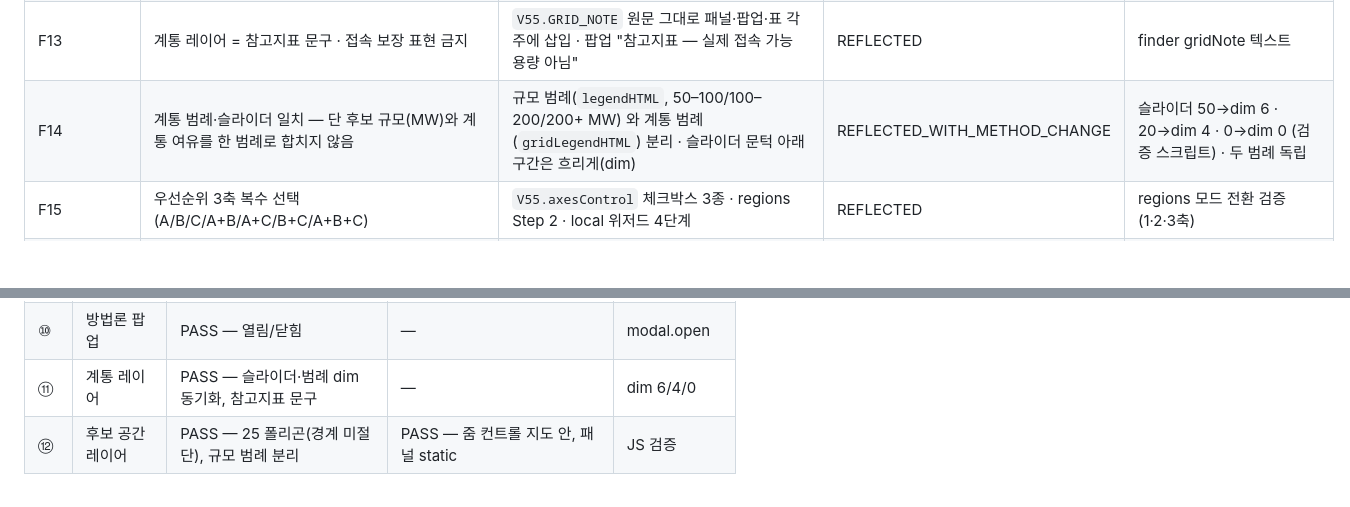
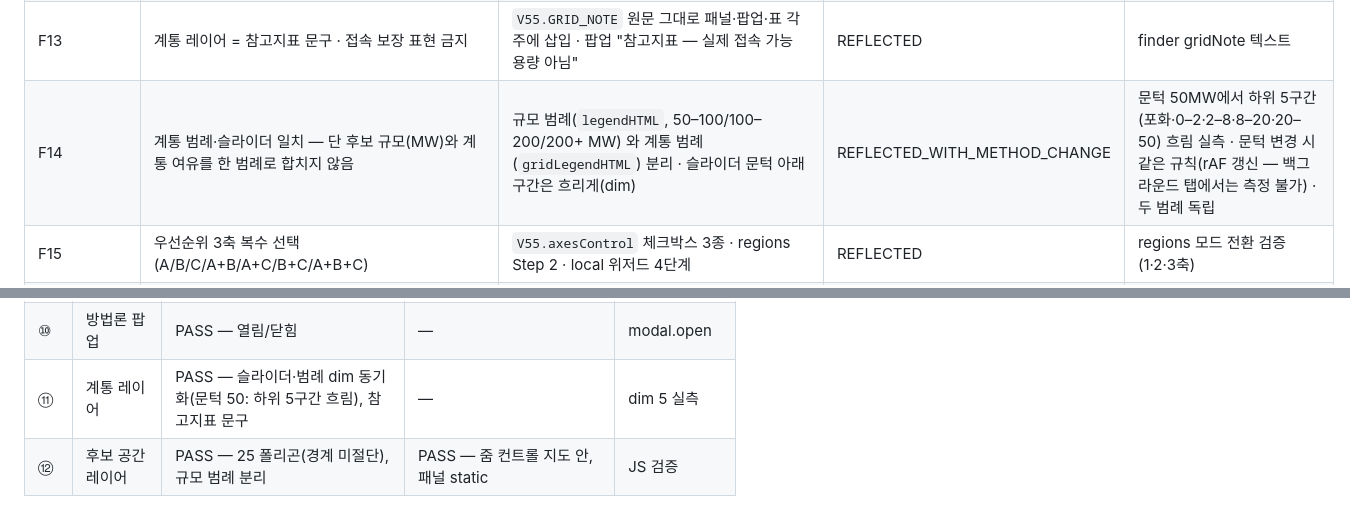
Before and after one commit to sojin-droid/Agrivoltaic-Feasibility-V5, a Markdown page: REVIEW_GGI_20260923.md, 2 parts joined by grey strips. Drawn GitHub-style; blank space fills up the shorter version.

Commit message:
QA 기록 정정: 계통 범례 dim 실측값(문턱 50 → 하위 5구간)으로 표기
Co-Authored-By: Claude Fable 5.1 <noreply@anthropic.com>

```diff
--- a/REVIEW_GGI_20260923.md
+++ b/REVIEW_GGI_20260923.md
@@ -22,7 +22,7 @@ status: REFLECTED / REFLECTED_WITH_METHOD_CHANGE / NOT_REFLECTED (이유 필수)
 | F11 | 지도 컨트롤 — 확대/축소를 지도 오른쪽 끝으로, 1280/375에서 겹침 없음 | `zoomControl:false` + `L.control.zoom({position:'topright'})`(finder·regions·local) · `.fs-map .leaflet-control-zoom` 여백 | REFLECTED | 1280px: 패널 right 314 vs 줌 left 1221(겹침 false) · 375px: 패널 static, 줌 지도 안 |
 | F12 | 화살표 더 굵게 · 네이비 · 디자인 토큰 재사용 | `.v55-arrow`/`.v55-flow` SVG stroke 3.5–4px `var(--navy)`(#0C356A 기존 토큰) · 임의 색 생성 없음 | REFLECTED | index 카드 사이 세로 화살표 2개 · 흐름 화살표 2개 |
 | F13 | 계통 레이어 = 참고지표 문구 · 접속 보장 표현 금지 | `V55.GRID_NOTE` 원문 그대로 패널·팝업·표 각주에 삽입 · 팝업 "참고지표 — 실제 접속 가능 용량 아님" | REFLECTED | finder gridNote 텍스트 |
-| F14 | 계통 범례·슬라이더 일치 — 단 후보 규모(MW)와 계통 여유를 한 범례로 합치지 않음 | 규모 범례(`legendHTML`, 50–100/100–200/200+ MW) 와 계통 범례(`gridLegendHTML`) 분리 · 슬라이더 문턱 아래 구간은 흐리게(dim) | REFLECTED_WITH_METHOD_CHANGE | 슬라이더 50→dim 6 · 20→dim 4 · 0→dim 0 (검증 스크립트) · 두 범례 독립 |
+| F14 | 계통 범례·슬라이더 일치 — 단 후보 규모(MW)와 계통 여유를 한 범례로 합치지 않음 | 규모 범례(`legendHTML`, 50–100/100–200/200+ MW) 와 계통 범례(`gridLegendHTML`) 분리 · 슬라이더 문턱 아래 구간은 흐리게(dim) | REFLECTED_WITH_METHOD_CHANGE | 문턱 50MW에서 하위 5구간(포화·0–2·2–8·8–20·20–50) 흐림 실측 · 문턱 변경 시 같은 규칙(rAF 갱신 — 백그라운드 탭에서는 측정 불가) · 두 범례 독립 |
 | F15 | 우선순위 3축 복수 선택(A/B/C/A+B/A+C/B+C/A+B+C) | `V55.axesControl` 체크박스 3종 · regions Step 2 · local 위저드 4단계 | REFLECTED | regions 모드 전환 검증(1·2·3축) |
 | F16 | 1개 축 = 해당 축 정렬 · Pareto 미사용 | `top10.select` mode 'rank' — 값 정렬 순위, 결측은 순위 제외하고 표 아래 명시 | REFLECTED | 해남 발전 규모 TOP 10 · 산업단지 거리 TOP 10(1위 #6776740) |
 | F17 | 2개 이상 축 = 기존 비교 엔진 · 새 scoring formula·가중치 금지 | 비지배 집합(전수 쌍별 지배 비교 · 결측=축 최악 · 동률≠지배)을 축 부분집합에 적용해 export 시 사전 계산(`fronts`) · 3축은 `query._frontier_mask`와 일치 검증(G1, 1,574 시군×칸 + 표시 규모 부분집합) | REFLECTED | export 로그 "G1 통과" · 화면은 플래그를 읽기만 함 |
@@ -53,7 +53,7 @@ status: REFLECTED / REFLECTED_WITH_METHOD_CHANGE / NOT_REFLECTED (이유 필수)
 | ⑧ | 3축 우선순위 | PASS — 주요 비교 후보 | — | 해남 6곳 |
 | ⑨ | 자동 비교 | PASS — 3축 = 비지배 집합, 단일 순위 없음 | — | — |
 | ⑩ | 방법론 팝업 | PASS — 열림/닫힘 | — | modal.open |
-| ⑪ | 계통 레이어 | PASS — 슬라이더·범례 dim 동기화, 참고지표 문구 | — | dim 6/4/0 |
+| ⑪ | 계통 레이어 | PASS — 슬라이더·범례 dim 동기화(문턱 50: 하위 5구간 흐림), 참고지표 문구 | — | dim 5 실측 |
 | ⑫ | 후보 공간 레이어 | PASS — 25 폴리곤(경계 미절단), 규모 범례 분리 | PASS — 줌 컨트롤 지도 안, 패널 static | JS 검증 |
 
 텍스트 겹침·지도 컨트롤 겹침: 1280px 패널(right 314px) vs 줌(left 1221px) 겹침 없음. 375px 패널은 지도 위 static 배치. 범례 불일치: 규모/계통 분리. 카드 정렬: 세로 1열. overflow: 문서 가로 스크롤 없음(표는 자체 스크롤).
```
